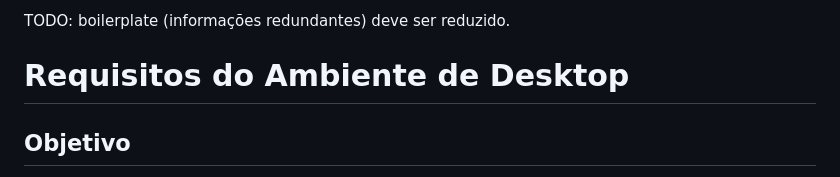
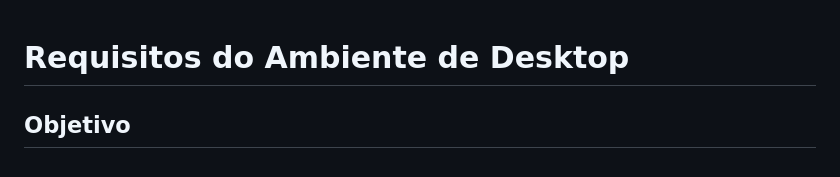
Before and after one commit to eduardosaraujo1/lab-vm-environment, a Markdown page: docs/discovery/requisitos-sistemas-operacionais.md, the part around the change. Rendered like a GitHub page.

```diff
--- a/docs/Especificações/Requisitos do Sistema Operacional.md
+++ b/docs/discovery/requisitos-sistemas-operacionais.md
@@ -1,5 +1,3 @@
-TODO: boilerplate (informações redundantes) deve ser reduzido.
-
 # Requisitos do Ambiente de Desktop
 
 ## Objetivo
```
